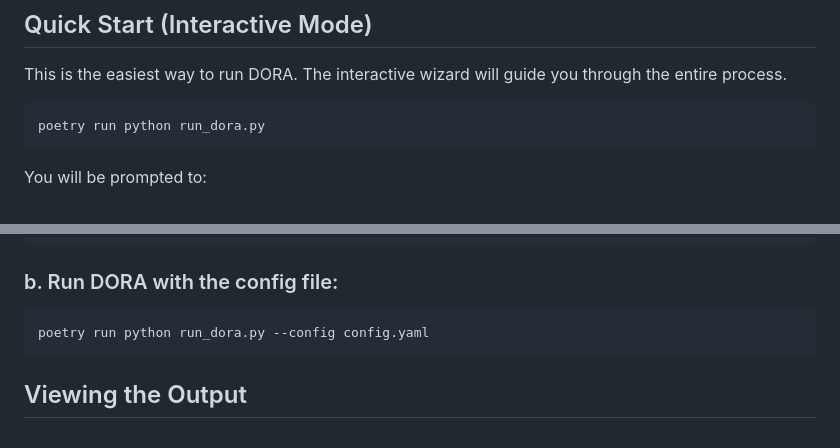
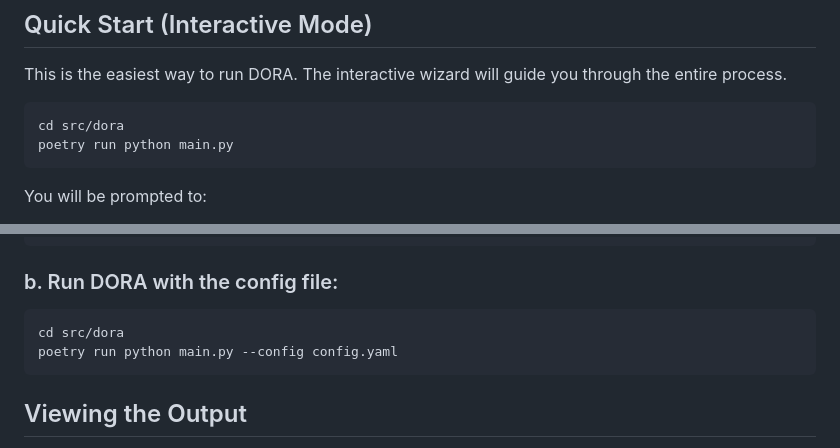
Before and after one commit to Asifdotexe/DORA, a Markdown page: README.md, 2 parts joined by grey strips. Drawn GitHub-style.

Commit message:
#23 update run_dora.py to main.py

````diff
--- a/README.md
+++ b/README.md
@@ -72,7 +53,8 @@ poetry install --with dev
 This is the easiest way to run DORA. The interactive wizard will guide you through the entire process.
 
 ```bash
-poetry run python run_dora.py
+cd src/dora
+poetry run python main.py
 ```
 
 You will be prompted to:
@@ -130,7 +112,8 @@ analysis_pipeline:
 ### b. Run DORA with the config file:
 
 ```bash
-poetry run python run_dora.py --config config.yaml
+cd src/dora
+poetry run python main.py --config config.yaml
 ```
 
 ## Viewing the Output
````
Also changed, not shown: other parts of README.md (+0 -19 lines).
